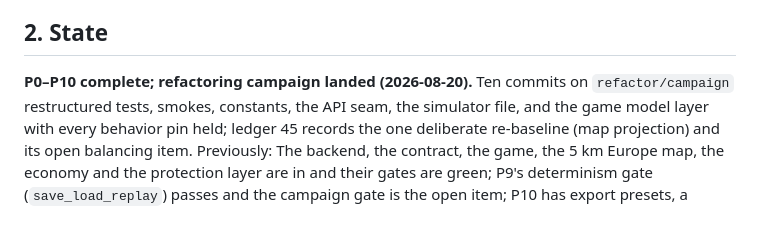
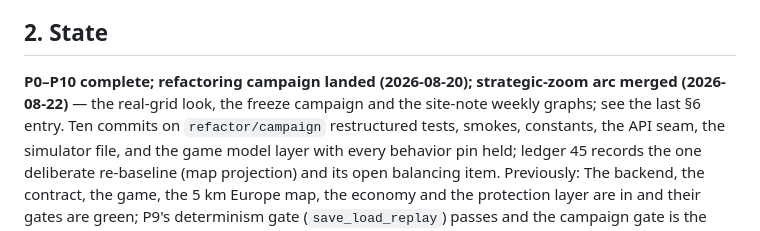
Before and after one commit to markisbell/rttransportflow, a Markdown page: CLAUDE.md, the part around one of its changes. GitHub-like rendering.

```diff
--- a/CLAUDE.md
+++ b/CLAUDE.md
@@ -24,7 +24,9 @@ divergence-is-data, Docker/Grafana stack.
 
 ## 2. State
 
-**P0–P10 complete; refactoring campaign landed (2026-08-20).**
+**P0–P10 complete; refactoring campaign landed (2026-08-20);
+strategic-zoom arc merged (2026-08-22)** — the real-grid look, the
+freeze campaign and the site-note weekly graphs; see the last §6 entry.
 Ten commits on `refactor/campaign` restructured tests, smokes, constants,
 the API seam, the simulator file, and the game model layer with every
 behavior pin held; ledger 45 records the one deliberate re-baseline (map
```
Also changed, not shown: other parts of CLAUDE.md (+75 -0 lines).
